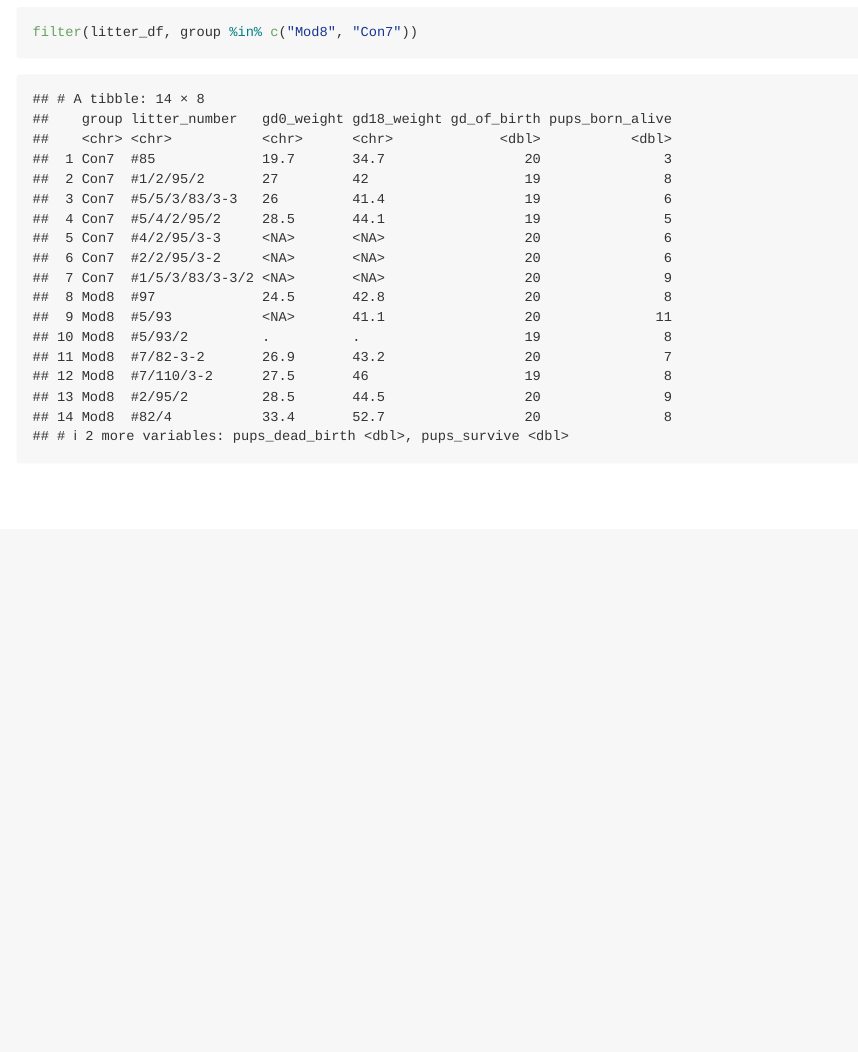
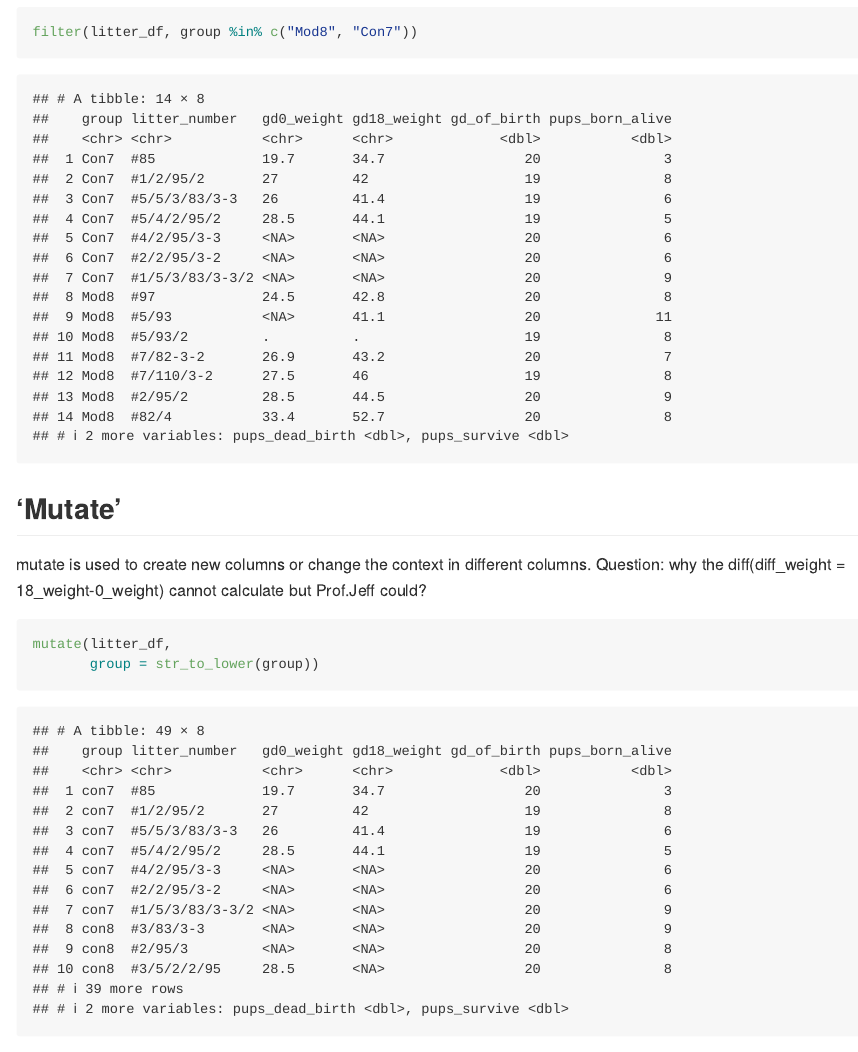
Before and after one commit to Cyy4584/data_wrangling_class4, an R Markdown document (data_manipulation_class5.Rmd): the page in a window 1100 px wide, from 7220 px down. Rendered offline with R 4.5, knitr and Pandoc, with nearby package versions; column names are cleaned by a stand-in for the janitor package.

Commit message:
function 'mutate'

````diff
--- a/data_manipulation_class5.Rmd
+++ b/data_manipulation_class5.Rmd
@@ -49,3 +49,10 @@ filter(litter_df, gd_of_birth == 20, gd0_weight > 22)
 filter(litter_df, group == "Mod8")
 filter(litter_df, group %in% c("Mod8", "Con7"))
 ```
+## 'Mutate'
+mutate is used to create new columns or change the context in different columns.
+Question: why the diff(diff_weight = 18_weight-0_weight) cannot calculate but Prof.Jeff could?
+```{r}
+mutate(litter_df,
+       group = str_to_lower(group))
+```
````
Also changed, not shown: data_manipulation_class5.md.
